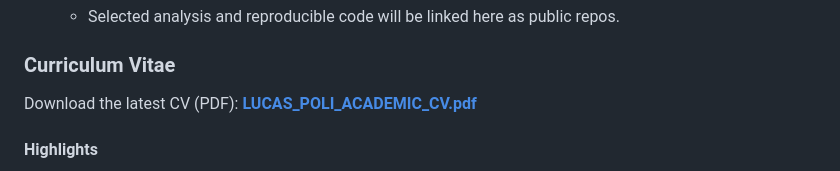
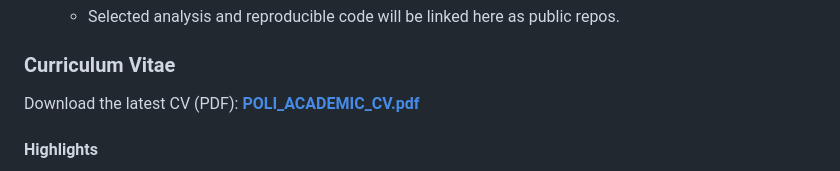
Before and after one commit to lucaspolip/lucaspoli.github.io, a Markdown page: README.md, the part around the change. GitHub-like rendering.

```diff
--- a/README.md
+++ b/README.md
@@ -103,7 +103,7 @@ Specializing in Water, Sanitation & Solid Waste Policy</p>
   <div class="card">
     <h3>Curriculum Vitae</h3>
     <p>
-      Download the latest CV (PDF): <a href="./LUCAS_POLI_ACADEMIC_CV.pdf"><b>LUCAS_POLI_ACADEMIC_CV.pdf</b></a>
+      Download the latest CV (PDF): <a href="./POLI_ACADEMIC_CV.pdf"><b>POLI_ACADEMIC_CV.pdf</b></a>
     </p>
     <h4>Highlights</h4>
     <ul>
```
